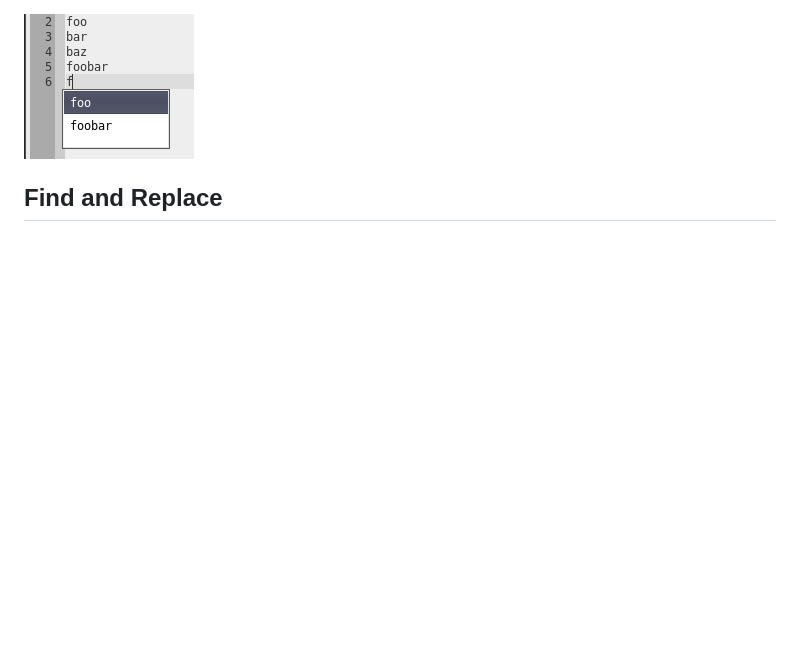
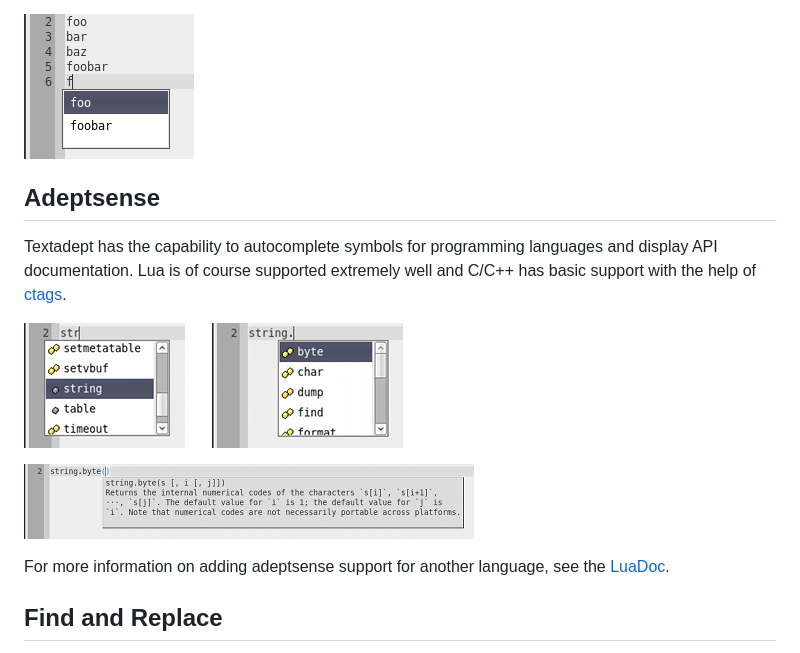
Before and after one commit to rgieseke/textadept-mirror, a Markdown page: doc/manual/6_AdeptEditing.md, the part around the change. Drawn GitHub-style; pictures changed too: doc/manual/images/adeptsense_doc.png (added), doc/manual/images/adeptsense_lua.png (added), doc/manual/images/adeptsense_string.png (added); blank space fills up the shorter version.

Commit message:
Added Adeptsense info and screenshots to documentation.

```diff
--- a/doc/manual/6_AdeptEditing.md
+++ b/doc/manual/6_AdeptEditing.md
@@ -23,6 +23,21 @@ words in the current document is provided. Continuing to type changes the
 suggestion. Press `Return` to complete the selected word.
 
 ![Word Completion](images/wordcompletion.png)
+
+## Adeptsense
+
+Textadept has the capability to autocomplete symbols for programming languages
+and display API documentation. Lua is of course supported extremely well and
+C/C++ has basic support with the help of [ctags](http://ctags.sf.net).
+
+![Adeptsense Lua](images/adeptsense_lua.png)
+&nbsp;&nbsp;&nbsp;&nbsp;
+![Adeptsense Lua String](images/adeptsense_string.png)
+
+![Adeptsense Doc](images/adeptsense_doc.png)
+
+For more information on adding adeptsense support for another language, see
+the [LuaDoc](../modules/_m.textadept.adeptsense.html).
 
 ## Find and Replace
 
```
Also changed, not shown: doc/manual/11_Scripting.md (+4 -0 lines), doc/manual/images/adeptsense_ta.png (added), doc/manual/images/adeptsense_tadoc.png (added), 2 other files.
